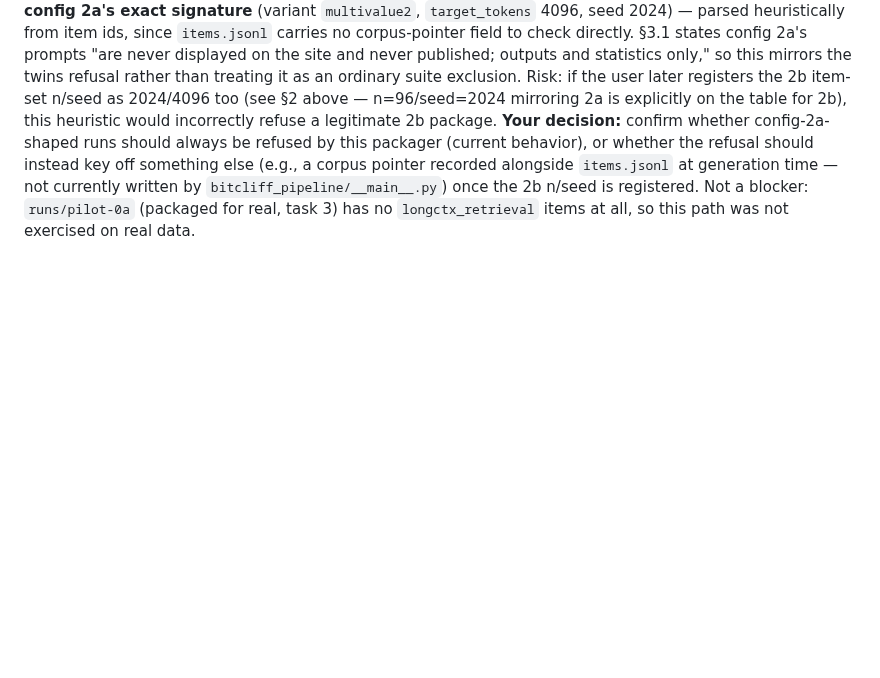
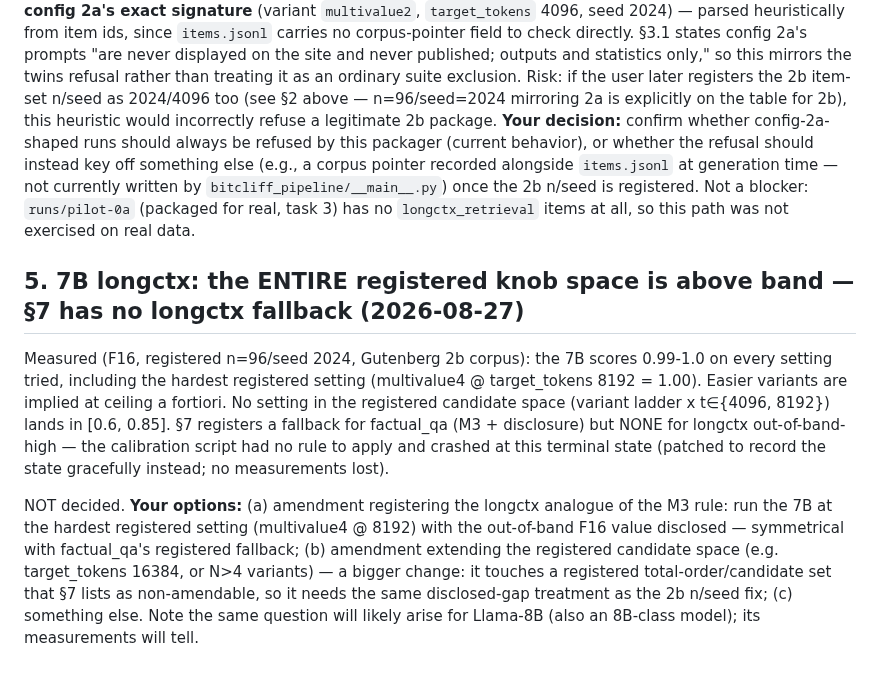
Before and after one commit to Rishik-Chakraborty/BitCliff, a Markdown page: OPEN_QUESTIONS.md, the part around the change. Drawn GitHub-style; blank space fills up the shorter version.

Commit message:
docs: OPEN_QUESTIONS §5 — 7B longctx above band everywhere, no registered fallback
Co-Authored-By: Claude Fable 5 <noreply@anthropic.com>

```diff
--- a/OPEN_QUESTIONS.md
+++ b/OPEN_QUESTIONS.md
@@ -133,3 +133,26 @@ instead key off something else (e.g., a corpus pointer recorded alongside
 blocker: `runs/pilot-0a` (packaged for real, task 3) has no
 `longctx_retrieval` items at all, so this path was not exercised on real
 data.
+
+## 5. 7B longctx: the ENTIRE registered knob space is above band — §7 has no longctx fallback (2026-08-27)
+
+Measured (F16, registered n=96/seed 2024, Gutenberg 2b corpus): the 7B scores
+0.99-1.0 on every setting tried, including the hardest registered setting
+(multivalue4 @ target_tokens 8192 = 1.00). Easier variants are implied at
+ceiling a fortiori. No setting in the registered candidate space (variant
+ladder x t∈{4096, 8192}) lands in [0.6, 0.85]. §7 registers a fallback for
+factual_qa (M3 + disclosure) but NONE for longctx out-of-band-high — the
+calibration script had no rule to apply and crashed at this terminal state
+(patched to record the state gracefully instead; no measurements lost).
+
+NOT decided. **Your options:**
+(a) amendment registering the longctx analogue of the M3 rule: run the 7B at
+    the hardest registered setting (multivalue4 @ 8192) with the out-of-band
+    F16 value disclosed — symmetrical with factual_qa's registered fallback;
+(b) amendment extending the registered candidate space (e.g. target_tokens
+    16384, or N>4 variants) — a bigger change: it touches a registered
+    total-order/candidate set that §7 lists as non-amendable, so it needs
+    the same disclosed-gap treatment as the 2b n/seed fix;
+(c) something else.
+Note the same question will likely arise for Llama-8B (also an 8B-class
+model); its measurements will tell.
```
